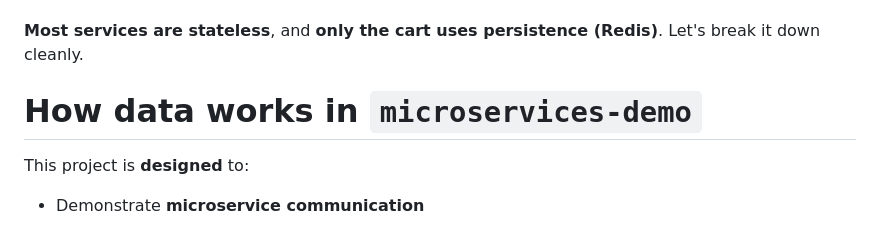
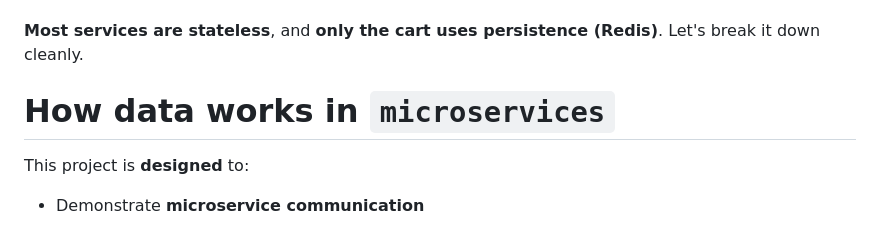
Before and after one commit to vinaypo/GitOps-Driven-Microservices, a Markdown page: README.md, the part around the change. Rendered like a GitHub page.

```diff
--- a/README.md
+++ b/README.md
@@ -160,7 +160,7 @@ Screenshots:
 
 
 
-# How data works in `microservices-demo`
+# How data works in `microservices`
 
 
 
```
